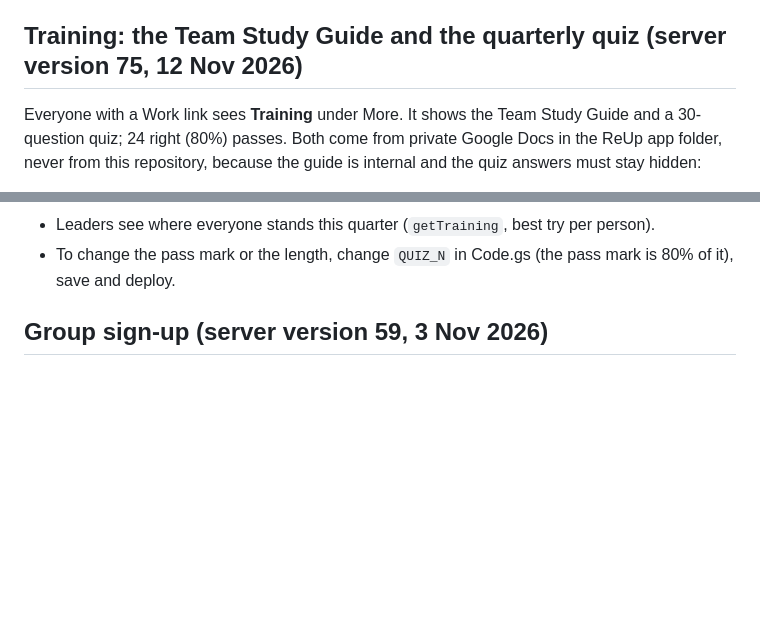
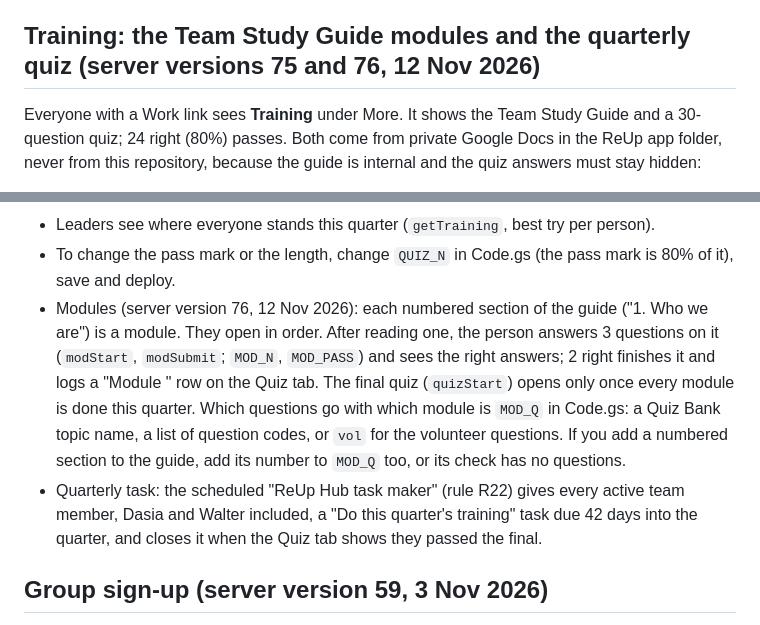
Before and after one commit to thereupmovement/thereupmovement-site, a Markdown page: MAINTAINING.md, 2 parts joined by grey strips. Rendered like a GitHub page; blank space fills up the shorter version.

Commit message:
MAINTAINING: training modules, which questions go with each, and the quarterly task
Co-Authored-By: Claude Opus 5.5 <noreply@anthropic.com>
Claude-Session: https://claude.ai/code/session_01SvLhZQ4QvgjXq8pbZe5QGV

```diff
--- a/MAINTAINING.md
+++ b/MAINTAINING.md
@@ -377,7 +377,7 @@ Ideas taken from Basecamp (steps on a card), Asana ("waiting on" plus a message
   or have a step in it), never in a fold; and a Projects card on the Overview with every open project. On the
   Overview, every "Your numbers" tile that has somewhere to go can be tapped, even at 0.
 
-## Training: the Team Study Guide and the quarterly quiz (server version 75, 12 Nov 2026)
+## Training: the Team Study Guide modules and the quarterly quiz (server versions 75 and 76, 12 Nov 2026)
 
 Everyone with a Work link sees **Training** under More. It shows the Team Study Guide and a 30-question quiz; 24 right
 (80%) passes. Both come from private Google Docs in the ReUp app folder, never from this repository, because the guide is
@@ -394,6 +394,15 @@ internal and the quiz answers must stay hidden:
   reread, which questions). After a try that didn't pass, the next try opens the next day.
 - Leaders see where everyone stands this quarter (`getTraining`, best try per person).
 - To change the pass mark or the length, change `QUIZ_N` in Code.gs (the pass mark is 80% of it), save and deploy.
+- Modules (server version 76, 12 Nov 2026): each numbered section of the guide ("1. Who we are") is a module. They
+  open in order. After reading one, the person answers 3 questions on it (`modStart`, `modSubmit`; `MOD_N`, `MOD_PASS`)
+  and sees the right answers; 2 right finishes it and logs a "Module <n>" row on the Quiz tab. The final quiz
+  (`quizStart`) opens only once every module is done this quarter. Which questions go with which module is `MOD_Q`
+  in Code.gs: a Quiz Bank topic name, a list of question codes, or `vol` for the volunteer questions. If you add a
+  numbered section to the guide, add its number to `MOD_Q` too, or its check has no questions.
+- Quarterly task: the scheduled "ReUp Hub task maker" (rule R22) gives every active team member, Dasia and Walter
+  included, a "Do this quarter's training" task due 42 days into the quarter, and closes it when the Quiz tab shows
+  they passed the final.
 
 ## Group sign-up (server version 59, 3 Nov 2026)
 
```
